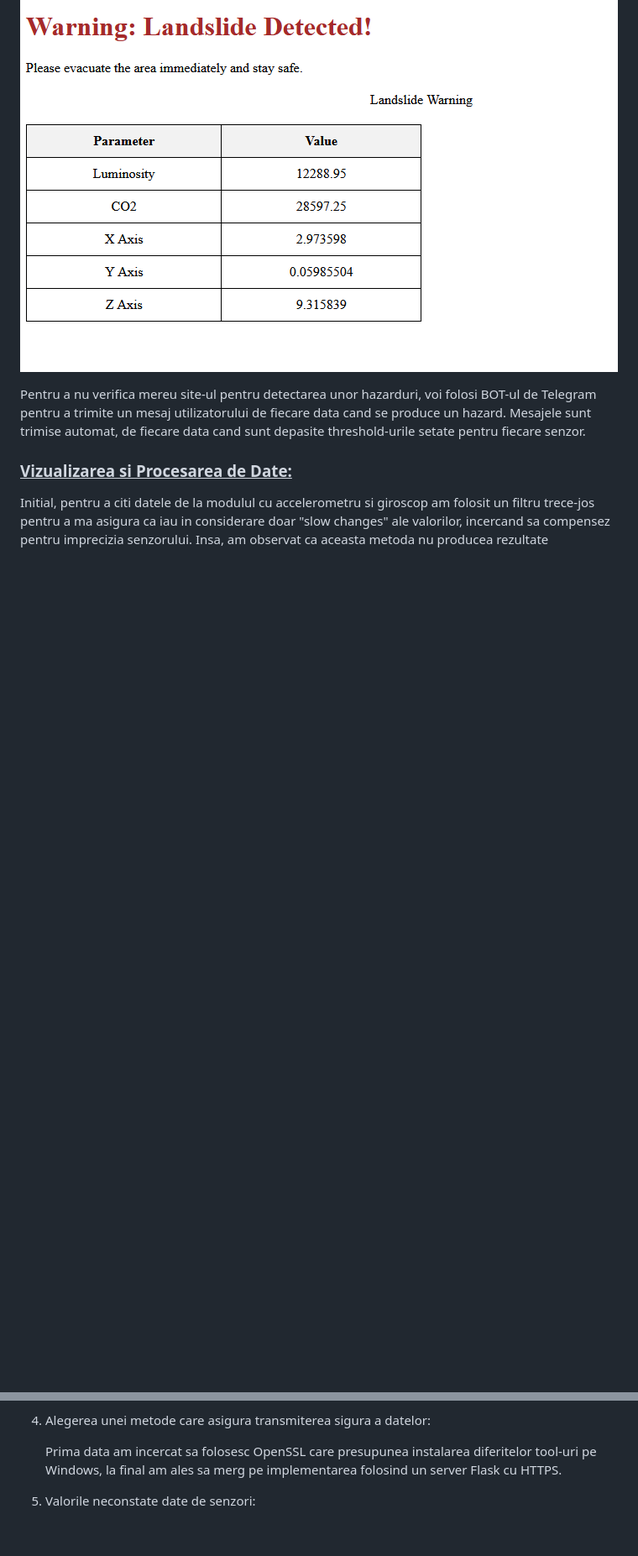
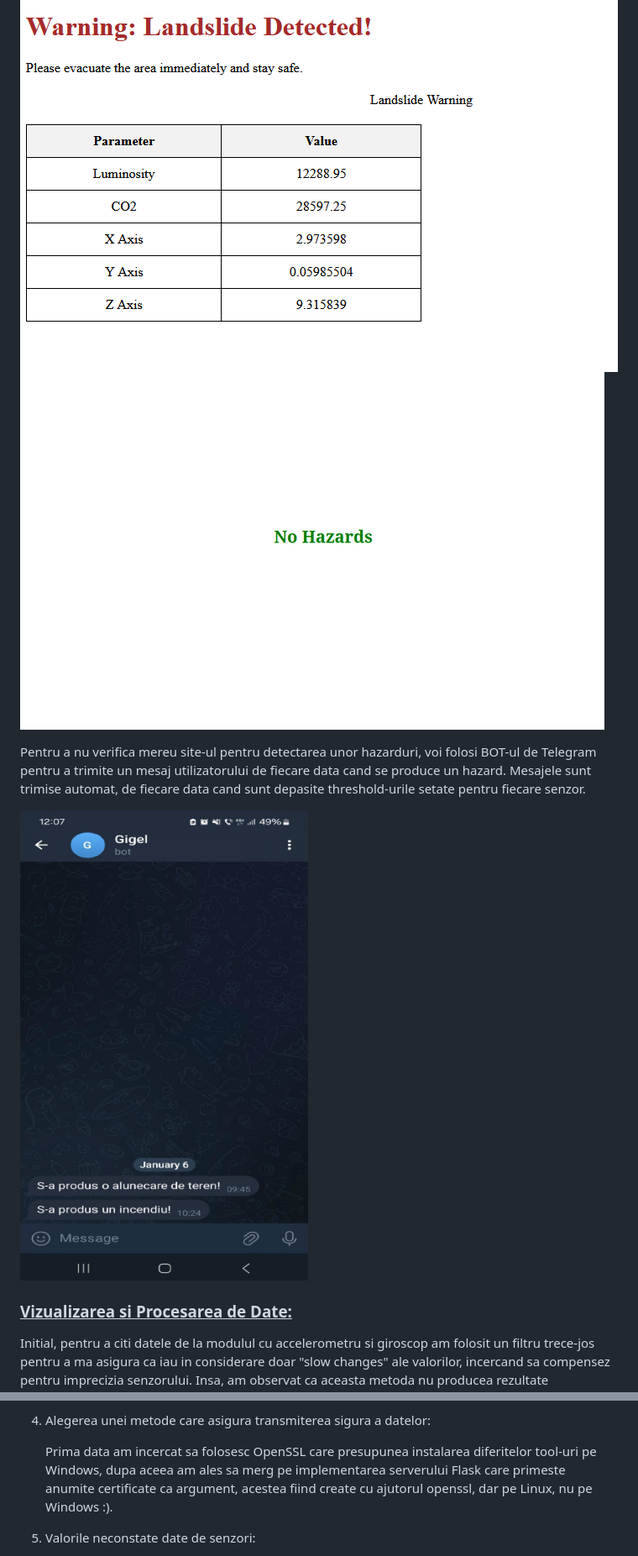
Before and after one commit to MunteanuAlexandru02/Forest-Monitoring-IoT, a Markdown page: README.md, 2 parts joined by grey strips. Shown: that part at 84% size. GitHub-like rendering; pictures changed too: images/NoWarnings.png (added), images/TelegramWarning.png (added); blank space fills up the shorter version.

```diff
--- a/README.md
+++ b/README.md
@@ -149,6 +185,7 @@ Paginile HTML aferente campului Warning vor fi:
 
 ![](images/FireWarning.png)
 ![](images/LandslideWarning.png)
+![](images/NoWarnings.png)
 
 Pentru a nu verifica mereu site-ul pentru detectarea unor
 hazarduri, voi folosi BOT-ul de Telegram pentru a trimite
@@ -156,6 +193,8 @@ un mesaj utilizatorului de fiecare data cand se
 produce un hazard. Mesajele sunt trimise automat, de fiecare
 data cand sunt depasite threshold-urile setate pentru fiecare
 senzor.
+
+![](images/TelegramWarning.png)
 
 ### <ins>Vizualizarea si Procesarea de Date:</ins>
 
@@ -249,8 +292,10 @@ over HTTPS" .
 
     Prima data am incercat sa folosesc OpenSSL care
     presupunea instalarea diferitelor tool-uri pe
-    Windows, la final am ales sa merg pe
-    implementarea folosind un server Flask cu HTTPS.
+    Windows, dupa aceea am ales sa merg pe
+    implementarea serverului Flask care primeste anumite
+    certificate ca argument, acestea fiind create cu ajutorul
+    openssl, dar pe Linux, nu pe Windows :).
 
 5. Valorile neconstate date de senzori:
 
```
Also changed, not shown: other parts of README.md (+107 -3 lines), images/BrowserCert.png (added), 10 other files.
